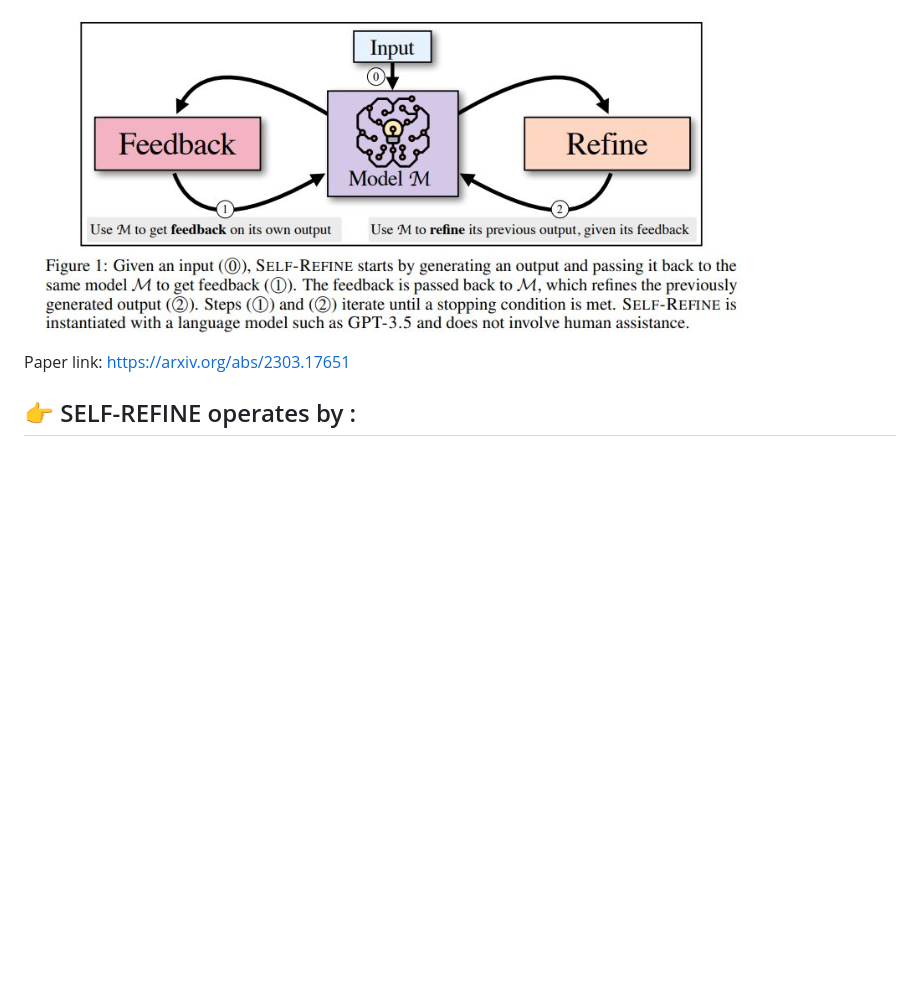
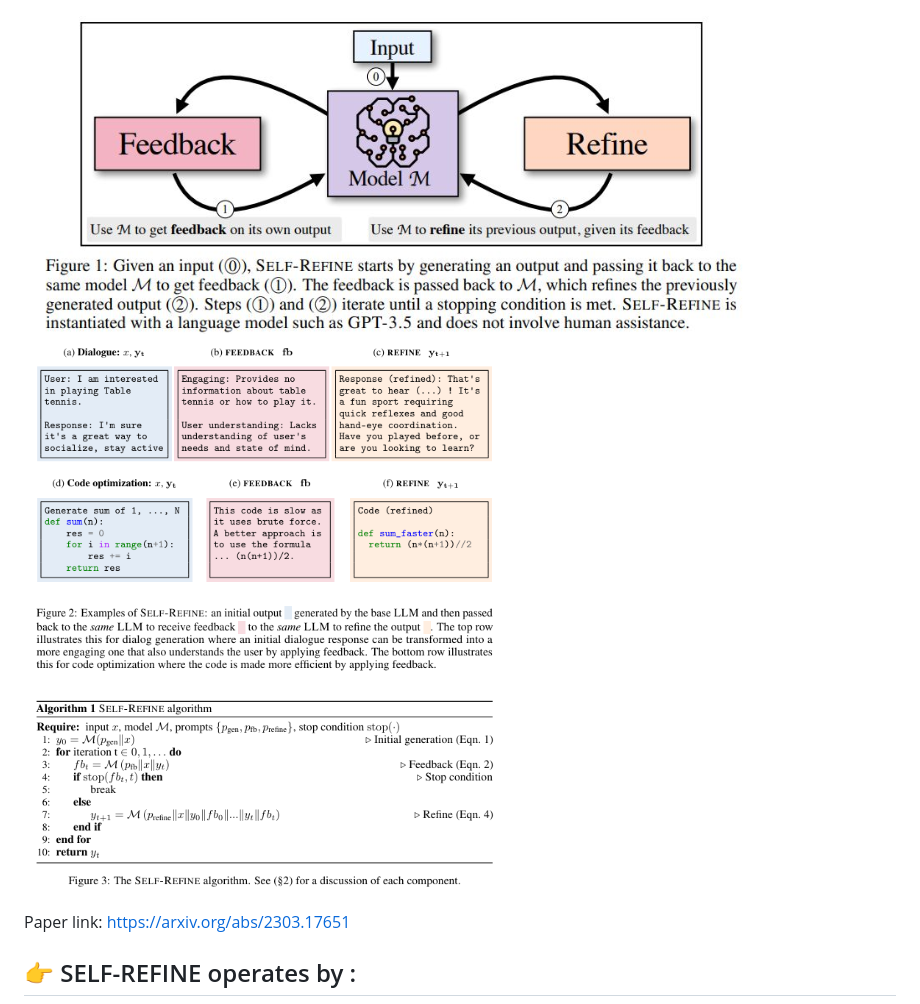
Before and after one commit to hananedupouy/LLMs-in-Finance, a Markdown page: Papers/Self-Refine.md, the part around the change. Drawn GitHub-style; pictures changed too: Papers/images/self_refine_prompts_examples.png (added); blank space fills up the shorter version.

Commit message:
adding self-refine paper

```diff
--- a/Papers/Self-Refine.md
+++ b/Papers/Self-Refine.md
@@ -5,6 +5,7 @@ SELF-REFINE is a method that improves outputs from LLMs through iterative feedba
 Self-refine algorithm alternates between two generative steps: FEEDBACK and REFINE.
 
 ![Self-Refine](images/self_refine.png)
+![Self-Refine](images/self_refine_prompts_examples.png)
 
 Paper link: https://arxiv.org/abs/2303.17651
 
```
